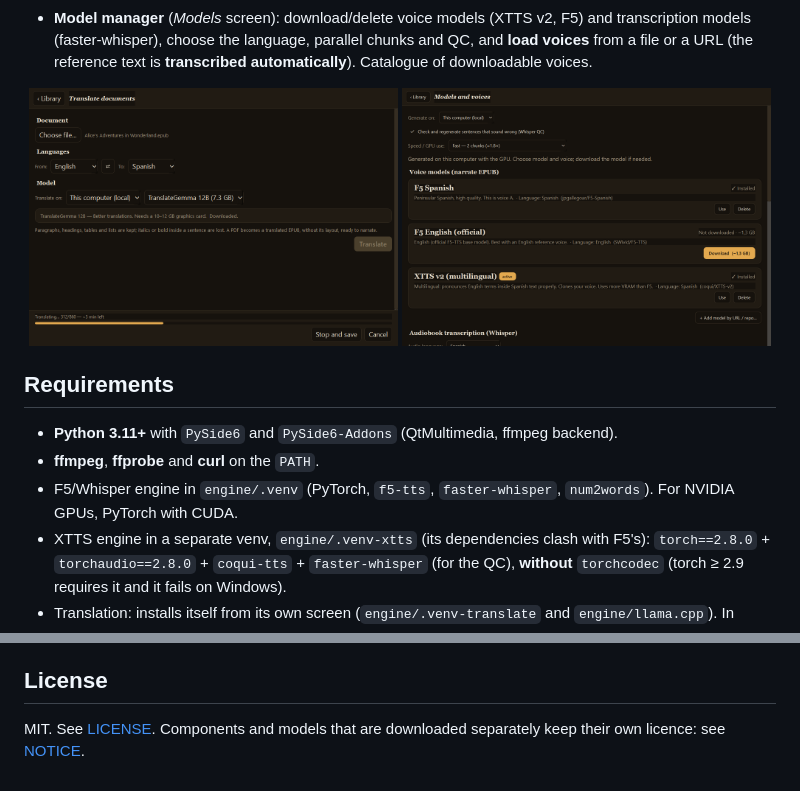
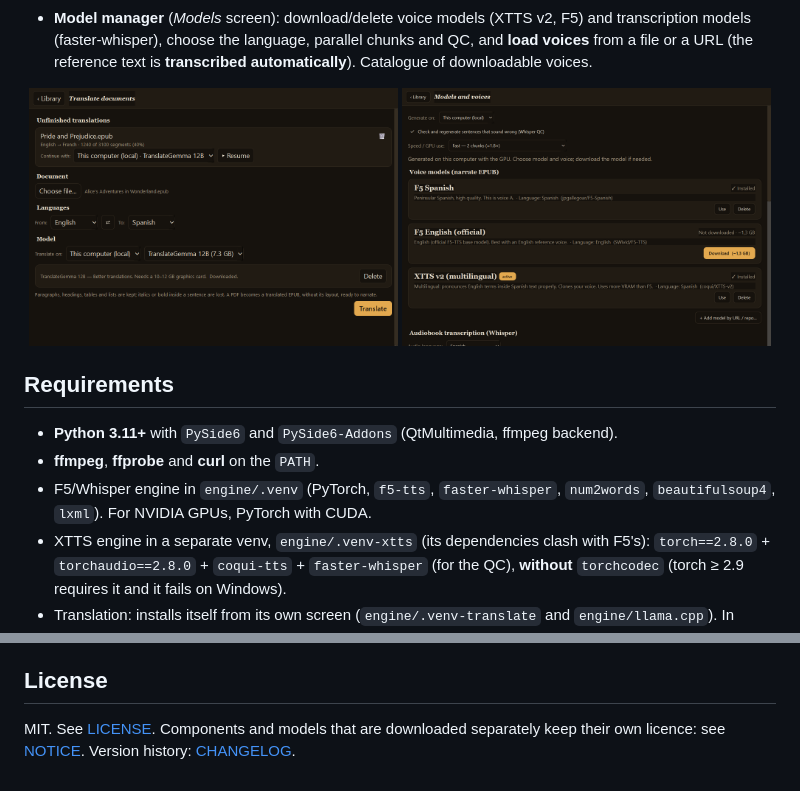
Before and after one commit to javimentallab/Storyteller, a Markdown page: README.md, 2 parts joined by grey strips. GitHub-like rendering; pictures changed too: docs/translate.png.

```diff
--- a/README.md
+++ b/README.md
@@ -68,7 +68,7 @@ Everything runs **locally** (GPU or CPU) or, if you like, on **your own server**
 - **Python 3.11+** with `PySide6` and `PySide6-Addons` (QtMultimedia, ffmpeg backend).
 - **ffmpeg**, **ffprobe** and **curl** on the `PATH`.
 - F5/Whisper engine in `engine/.venv` (PyTorch, `f5-tts`, `faster-whisper`,
-  `num2words`). For NVIDIA GPUs, PyTorch with CUDA.
+  `num2words`, `beautifulsoup4`, `lxml`). For NVIDIA GPUs, PyTorch with CUDA.
 - XTTS engine in a separate venv, `engine/.venv-xtts` (its dependencies clash with
   F5's): `torch==2.8.0` + `torchaudio==2.8.0` + `coqui-tts` + `faster-whisper` (for the
   QC), **without** `torchcodec` (torch ≥ 2.9 requires it and it fails on Windows).
@@ -113,4 +113,4 @@ secrets and misconfigurations on every push/PR.
 ## License
 
 MIT. See [LICENSE](LICENSE). Components and models that are downloaded separately keep
-their own licence: see [NOTICE](NOTICE).
+their own licence: see [NOTICE](NOTICE). Version history: [CHANGELOG](CHANGELOG.md).
```
Also changed, not shown: CHANGELOG.md (added, +24 -0 lines), README.es.md (+2 -2 lines), 7 other files.
